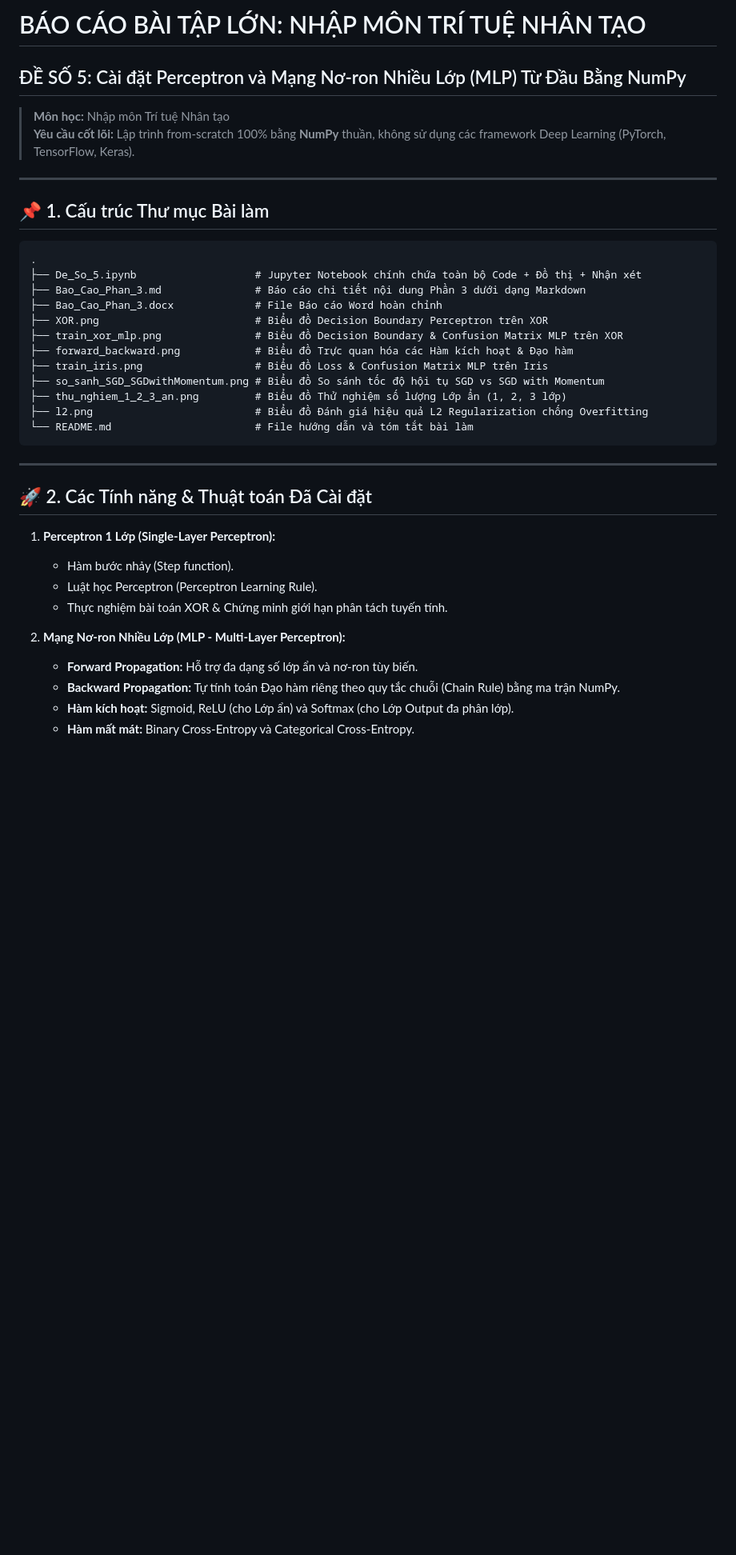
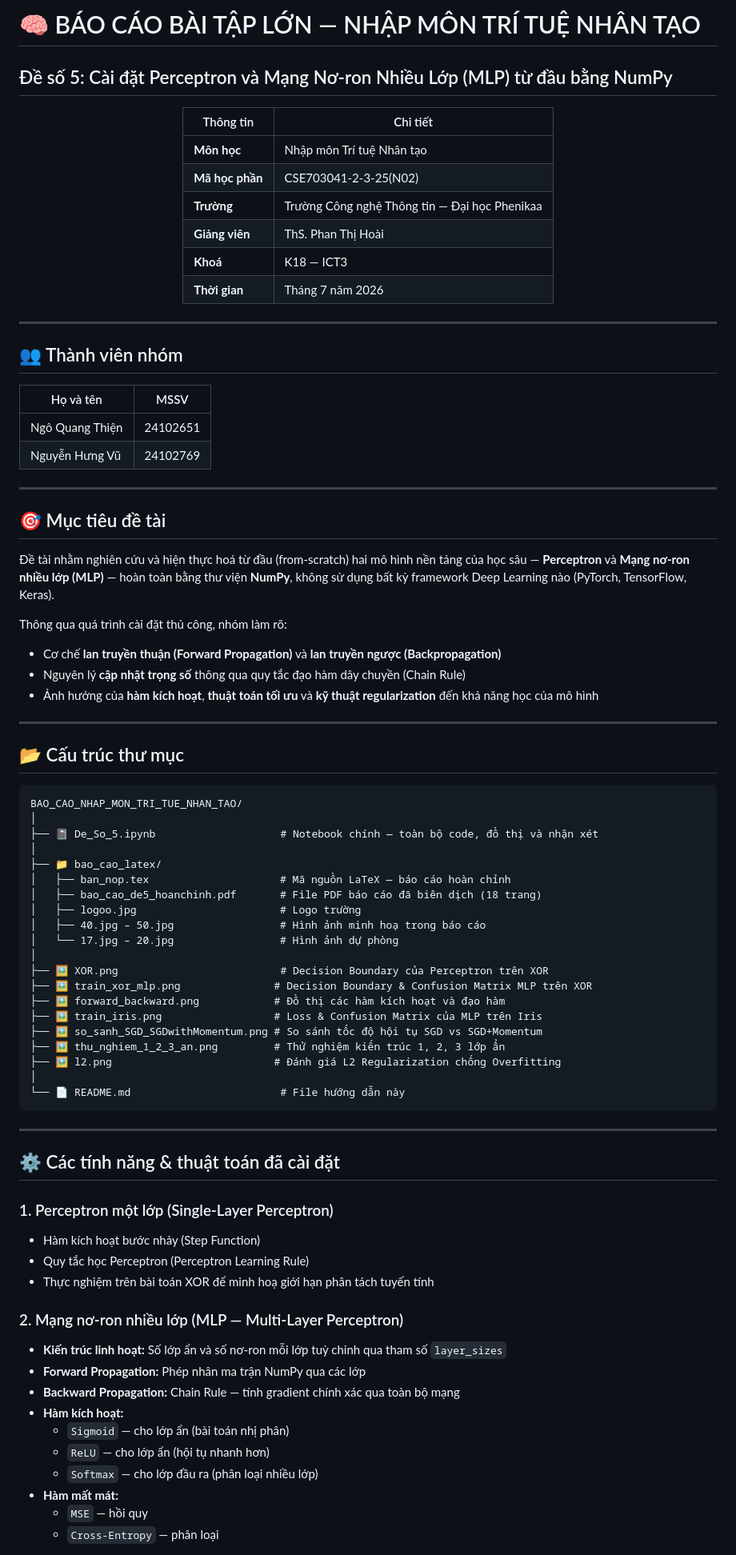
Before and after one commit to thyelmot/BAO_CAO_NHAP_MON_TRI_TUE_NHAN_TAO, a Markdown page: README.md, the part around one of its changes. Shown at 80% size. Drawn GitHub-style; blank space fills up the shorter version.

Commit message:
Rewrite README.md with detailed project documentation, results, theory and instructions

````diff
--- a/README.md
+++ b/README.md
@@ -1,41 +1,85 @@
-# BÁO CÁO BÀI TẬP LỚN: NHẬP MÔN TRÍ TUỆ NHÂN TẠO
+# 🧠 BÁO CÁO BÀI TẬP LỚN — NHẬP MÔN TRÍ TUỆ NHÂN TẠO
 
-## ĐỀ SỐ 5: Cài đặt Perceptron và Mạng Nơ-ron Nhiều Lớp (MLP) Từ Đầu Bằng NumPy
+## Đề số 5: Cài đặt Perceptron và Mạng Nơ-ron Nhiều Lớp (MLP) từ đầu bằng NumPy
 
-> **Môn học:** Nhập môn Trí tuệ Nhân tạo
-> **Yêu cầu cốt lõi:** Lập trình from-scratch 100% bằng **NumPy** thuần, không sử dụng các framework Deep Learning (PyTorch, TensorFlow, Keras).
+<div align="center">
+
+| Thông tin | Chi tiết |
+|-----------|----------|
+| **Môn học** | Nhập môn Trí tuệ Nhân tạo |
+| **Mã học phần** | CSE703041-2-3-25(N02) |
+| **Trường** | Trường Công nghệ Thông tin — Đại học Phenikaa |
+| **Giảng viên** | ThS. Phan Thị Hoài |
+| **Khoá** | K18 — ICT3 |
+| **Thời gian** | Tháng 7 năm 2026 |
+
+</div>
 
 ---
 
-## 📌 1. Cấu trúc Thư mục Bài làm
+## 👥 Thành viên nhóm
+
+| Họ và tên | MSSV |
+|-----------|------|
+| Ngô Quang Thiện | 24102651 |
+| Nguyễn Hưng Vũ | 24102769 |
+
+---
+
+## 🎯 Mục tiêu đề tài
+
+Đề tài nhằm nghiên cứu và hiện thực hoá từ đầu (from-scratch) hai mô hình nền tảng của học sâu — **Perceptron** và **Mạng nơ-ron nhiều lớp (MLP)** — hoàn toàn bằng thư viện **NumPy**, không sử dụng bất kỳ framework Deep Learning nào (PyTorch, TensorFlow, Keras).
+
+Thông qua quá trình cài đặt thủ công, nhóm làm rõ:
+- Cơ chế **lan truyền thuận (Forward Propagation)** và **lan truyền ngược (Backpropagation)**
+- Nguyên lý **cập nhật trọng số** thông qua quy tắc đạo hàm dây chuyền (Chain Rule)
+- Ảnh hưởng của **hàm kích hoạt**, **thuật toán tối ưu** và **kỹ thuật regularization** đến khả năng học của mô hình
+
+---
+
+## 📂 Cấu trúc thư mục
 
 ```text
-.
-├── De_So_5.ipynb                   # Jupyter Notebook chính chứa toàn bộ Code + Đồ thị + Nhận xét
-├── Bao_Cao_Phan_3.md               # Báo cáo chi tiết nội dung Phần 3 dưới dạng Markdown
-├── Bao_Cao_Phan_3.docx             # File Báo cáo Word hoàn chỉnh
-├── XOR.png                         # Biểu đồ Decision Boundary Perceptron trên XOR
-├── train_xor_mlp.png               # Biểu đồ Decision Boundary & Confusion Matrix MLP trên XOR
-├── forward_backward.png            # Biểu đồ Trực quan hóa các Hàm kích hoạt & Đạo hàm
-├── train_iris.png                  # Biểu đồ Loss & Confusion Matrix MLP trên Iris
-├── so_sanh_SGD_SGDwithMomentum.png # Biểu đồ So sánh tốc độ hội tụ SGD vs SGD with Momentum
-├── thu_nghiem_1_2_3_an.png         # Biểu đồ Thử nghiệm số lượng Lớp ẩn (1, 2, 3 lớp)
-├── l2.png                          # Biểu đồ Đánh giá hiệu quả L2 Regularization chống Overfitting
-└── README.md                       # File hướng dẫn và tóm tắt bài làm
+BAO_CAO_NHAP_MON_TRI_TUE_NHAN_TAO/
+│
+├── 📓 De_So_5.ipynb                    # Notebook chính — toàn bộ code, đồ thị và nhận xét
+│
+├── 📁 bao_cao_latex/
+│   ├── ban_nop.tex                     # Mã nguồn LaTeX — báo cáo hoàn chỉnh
+│   ├── bao_cao_de5_hoanchinh.pdf       # File PDF báo cáo đã biên dịch (18 trang)
+│   ├── logoo.jpg                       # Logo trường
+│   ├── 40.jpg – 50.jpg                 # Hình ảnh minh hoạ trong báo cáo
+│   └── 17.jpg – 20.jpg                 # Hình ảnh dự phòng
+│
+├── 🖼️ XOR.png                          # Decision Boundary của Perceptron trên XOR
+├── 🖼️ train_xor_mlp.png               # Decision Boundary & Confusion Matrix MLP trên XOR
+├── 🖼️ forward_backward.png            # Đồ thị các hàm kích hoạt và đạo hàm
+├── 🖼️ train_iris.png                  # Loss & Confusion Matrix của MLP trên Iris
+├── 🖼️ so_sanh_SGD_SGDwithMomentum.png # So sánh tốc độ hội tụ SGD vs SGD+Momentum
+├── 🖼️ thu_nghiem_1_2_3_an.png         # Thử nghiệm kiến trúc 1, 2, 3 lớp ẩn
+├── 🖼️ l2.png                          # Đánh giá L2 Regularization chống Overfitting
+│
+└── 📄 README.md                        # File hướng dẫn này
 ```
 
 ---
 
-## 🚀 2. Các Tính năng & Thuật toán Đã Cài đặt
+## ⚙️ Các tính năng & thuật toán đã cài đặt
 
-1. **Perceptron 1 Lớp (Single-Layer Perceptron):**
-   * Hàm bước nhảy (Step function).
-   * Luật học Perceptron (Perceptron Learning Rule).
-   * Thực nghiệm bài toán XOR & Chứng minh giới hạn phân tách tuyến tính.
+### 1. Perceptron một lớp (Single-Layer Perceptron)
+- Hàm kích hoạt bước nhảy (Step Function)
+- Quy tắc học Perceptron (Perceptron Learning Rule)
+- Thực nghiệm trên bài toán XOR để minh hoạ giới hạn phân tách tuyến tính
 
-2. **Mạng Nơ-ron Nhiều Lớp (MLP - Multi-Layer Perceptron):**
-   * **Forward Propagation:** Hỗ trợ đa dạng số lớp ẩn và nơ-ron tùy biến.
-   * **Backward Propagation:** Tự tính toán Đạo hàm riêng theo quy tắc chuỗi (Chain Rule) bằng ma trận NumPy.
-   * **Hàm kích hoạt:** Sigmoid, ReLU (cho Lớp ẩn) và Softmax (cho Lớp Output đa phân lớp).
-   * **Hàm mất mát:** Binary Cross-Entropy và Categorical Cross-Entropy.
+### 2. Mạng nơ-ron nhiều lớp (MLP — Multi-Layer Perceptron)
+- **Kiến trúc linh hoạt:** Số lớp ẩn và số nơ-ron mỗi lớp tuỳ chỉnh qua tham số `layer_sizes`
+- **Forward Propagation:** Phép nhân ma trận NumPy qua các lớp
+- **Backward Propagation:** Chain Rule — tính gradient chính xác qua toàn bộ mạng
+- **Hàm kích hoạt:**
+  - `Sigmoid` — cho lớp ẩn (bài toán nhị phân)
+  - `ReLU` — cho lớp ẩn (hội tụ nhanh hơn)
+  - `Softmax` — cho lớp đầu ra (phân loại nhiều lớp)
+- **Hàm mất mát:**
+  - `MSE` — hồi quy
+  - `Cross-Entropy` — phân loại
 
````
Also changed, not shown: other parts of README.md (+71 -16 lines).
